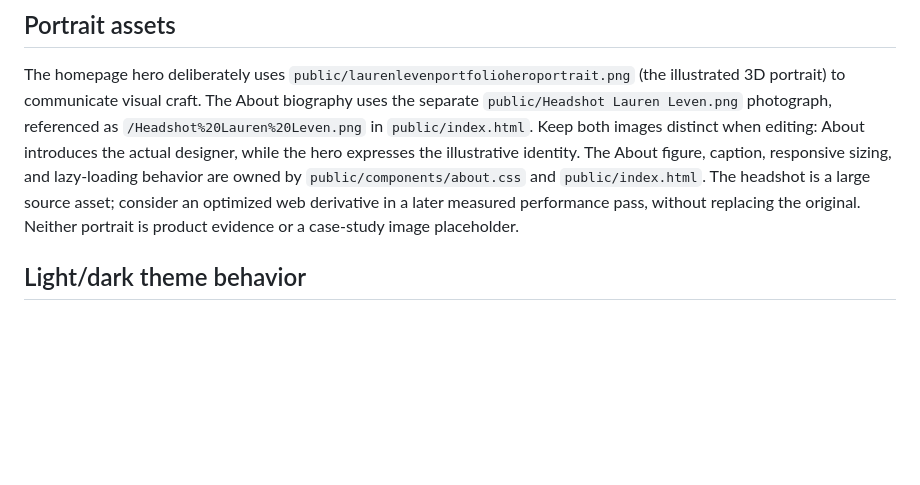
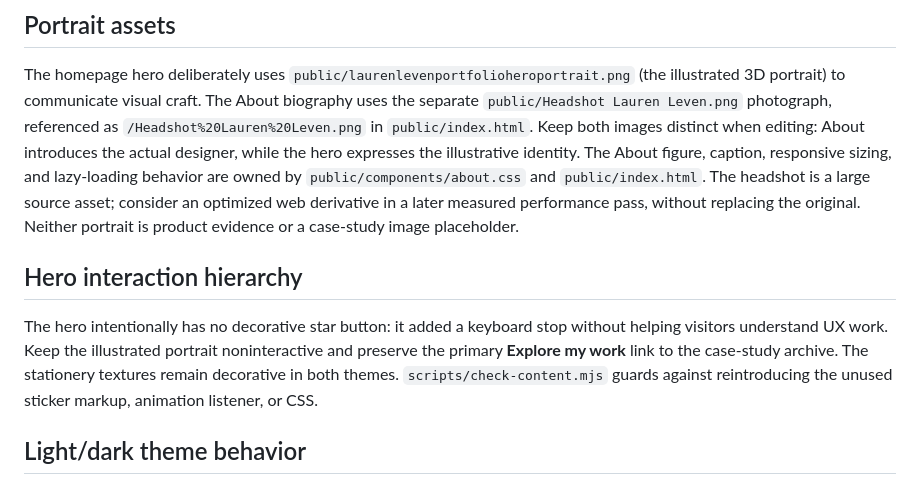
Before and after one commit to lunarlauren/Portfolio, a Markdown page: docs/HANDOFF.md, the part around the change. Drawn GitHub-style; blank space fills up the shorter version.

Commit message:
Document purposeful hero interaction hierarchy

```diff
--- a/docs/HANDOFF.md
+++ b/docs/HANDOFF.md
@@ -7,6 +7,9 @@ Styles begin in `public/components/foundations.css`, then `public/components/hom
 
 ## Portrait assets
 The homepage hero deliberately uses `public/laurenlevenportfolioheroportrait.png` (the illustrated 3D portrait) to communicate visual craft. The About biography uses the separate `public/Headshot Lauren Leven.png` photograph, referenced as `/Headshot%20Lauren%20Leven.png` in `public/index.html`. Keep both images distinct when editing: About introduces the actual designer, while the hero expresses the illustrative identity. The About figure, caption, responsive sizing, and lazy-loading behavior are owned by `public/components/about.css` and `public/index.html`. The headshot is a large source asset; consider an optimized web derivative in a later measured performance pass, without replacing the original. Neither portrait is product evidence or a case-study image placeholder.
+
+## Hero interaction hierarchy
+The hero intentionally has no decorative star button: it added a keyboard stop without helping visitors understand UX work. Keep the illustrated portrait noninteractive and preserve the primary **Explore my work** link to the case-study archive. The stationery textures remain decorative in both themes. `scripts/check-content.mjs` guards against reintroducing the unused sticker markup, animation listener, or CSS.
 
 ## Light/dark theme behavior
 The inline controller near the end of `public/index.html` sets `data-theme`, `color-scheme`, the toggle's accessible state, and mobile browser `theme-color` together. The toggle has a **stable accessible name, “Dark theme,”** while `aria-pressed` alone announces whether dark mode is active; its hover title may describe the next action. Do not switch the accessible name between “Switch to dark” and “Switch to light” while also using `aria-pressed`—that creates contradictory toggle announcements. A stored `portfolio-theme` choice wins over OS preference; without one, the page follows live OS color-scheme changes. The `storage` listener synchronizes changes across open tabs, including a cleared preference. Keep these states paired and preserve the dependency-free behavior checks in `scripts/check-content.mjs`. This is source-level coverage, not visual or screen-reader verification.
```
